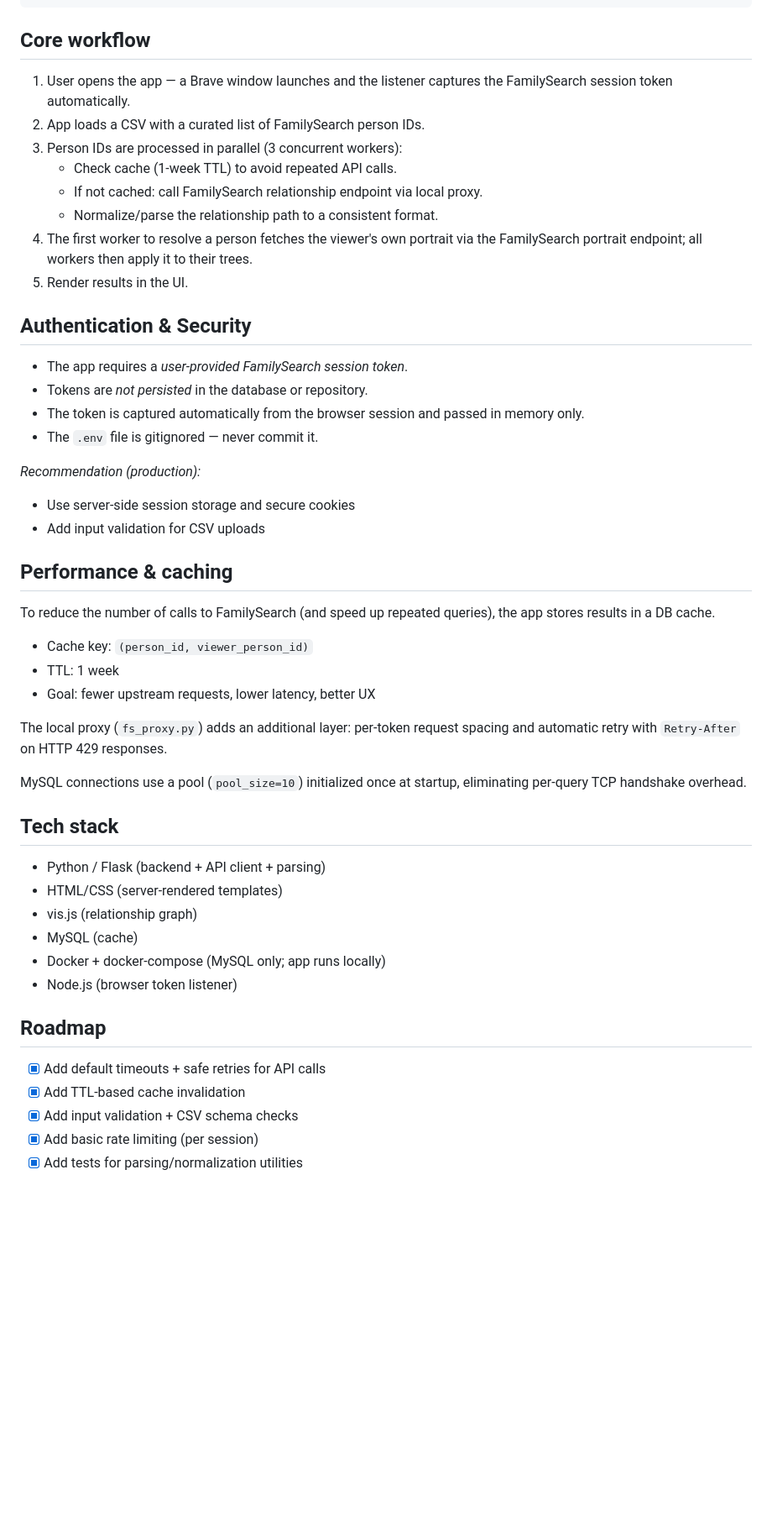
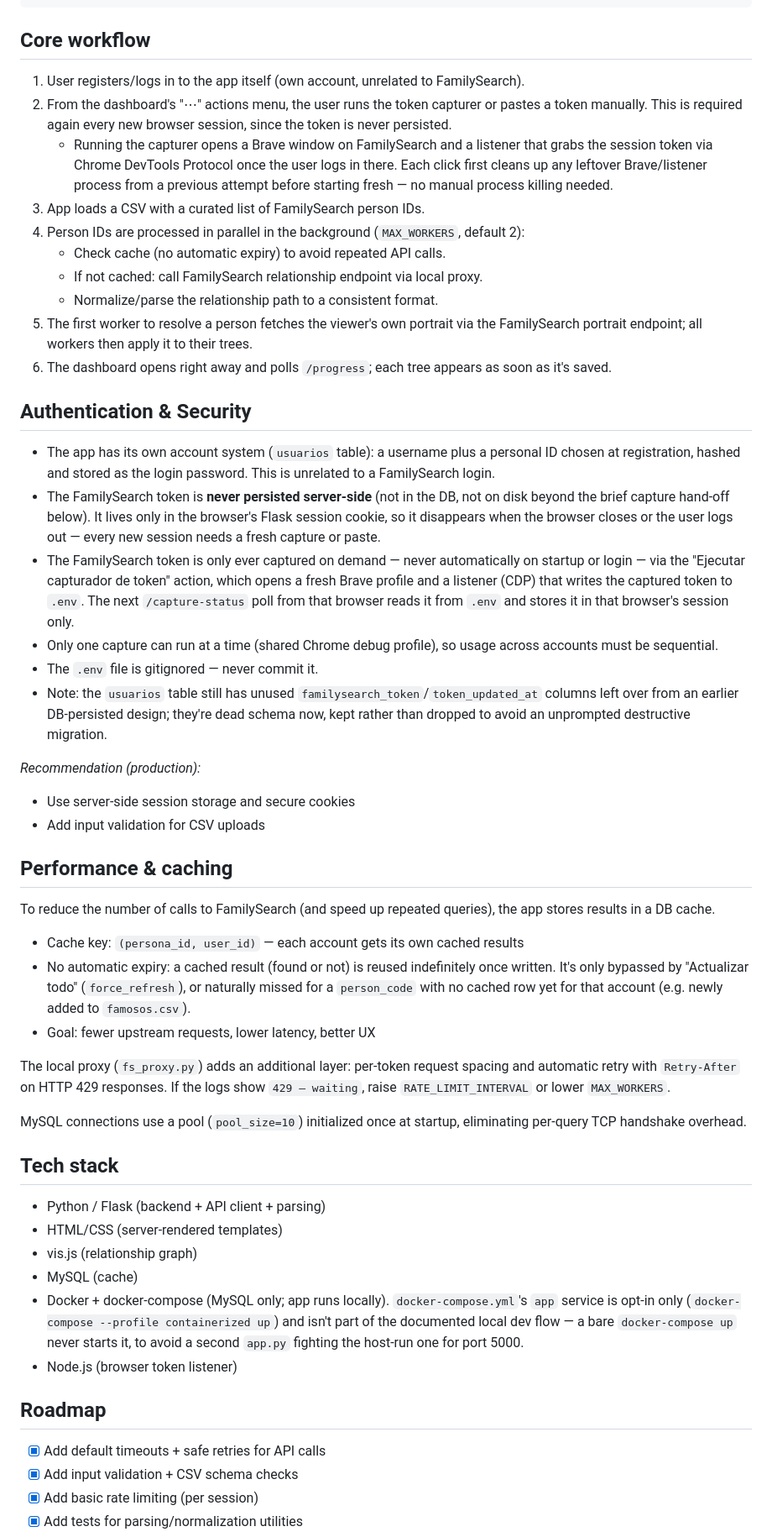
Before and after one commit to Teo1840/famousrelatives, a Markdown page: README.md, the part around one of its changes. Shown at 84% size. Drawn GitHub-style; blank space fills up the shorter version.

````diff
--- a/README.md
+++ b/README.md
@@ -84,20 +106,24 @@ python app.py
 ```
 
 ## Core workflow
-1. User opens the app — a Brave window launches and the listener captures the FamilySearch session token automatically.
-2. App loads a CSV with a curated list of FamilySearch person IDs.
-3. Person IDs are processed in parallel (3 concurrent workers):
-   - Check cache (1-week TTL) to avoid repeated API calls.
+1. User registers/logs in to the app itself (own account, unrelated to FamilySearch).
+2. From the dashboard's "⋯" actions menu, the user runs the token capturer or pastes a token manually. This is required again every new browser session, since the token is never persisted.
+   - Running the capturer opens a Brave window on FamilySearch and a listener that grabs the session token via Chrome DevTools Protocol once the user logs in there. Each click first cleans up any leftover Brave/listener process from a previous attempt before starting fresh — no manual process killing needed.
+3. App loads a CSV with a curated list of FamilySearch person IDs.
+4. Person IDs are processed in parallel in the background (`MAX_WORKERS`, default 2):
+   - Check cache (no automatic expiry) to avoid repeated API calls.
    - If not cached: call FamilySearch relationship endpoint via local proxy.
    - Normalize/parse the relationship path to a consistent format.
-4. The first worker to resolve a person fetches the viewer's own portrait via the FamilySearch portrait endpoint; all workers then apply it to their trees.
-5. Render results in the UI.
+5. The first worker to resolve a person fetches the viewer's own portrait via the FamilySearch portrait endpoint; all workers then apply it to their trees.
+6. The dashboard opens right away and polls `/progress`; each tree appears as soon as it's saved.
 
 ## Authentication & Security
-- The app requires a *user-provided FamilySearch session token*.
-- Tokens are *not persisted* in the database or repository.
-- The token is captured automatically from the browser session and passed in memory only.
+- The app has its own account system (`usuarios` table): a username plus a personal ID chosen at registration, hashed and stored as the login password. This is unrelated to a FamilySearch login.
+- The FamilySearch token is **never persisted server-side** (not in the DB, not on disk beyond the brief capture hand-off below). It lives only in the browser's Flask session cookie, so it disappears when the browser closes or the user logs out — every new session needs a fresh capture or paste.
+- The FamilySearch token is only ever captured on demand — never automatically on startup or login — via the "Ejecutar capturador de token" action, which opens a fresh Brave profile and a listener (CDP) that writes the captured token to `.env`. The next `/capture-status` poll from that browser reads it from `.env` and stores it in that browser's session only.
+- Only one capture can run at a time (shared Chrome debug profile), so usage across accounts must be sequential.
 - The `.env` file is gitignored — never commit it.
+- Note: the `usuarios` table still has unused `familysearch_token`/`token_updated_at` columns left over from an earlier DB-persisted design; they're dead schema now, kept rather than dropped to avoid an unprompted destructive migration.
 
 *Recommendation (production):*
 - Use server-side session storage and secure cookies
@@ -106,11 +132,11 @@ python app.py
 ## Performance & caching
 To reduce the number of calls to FamilySearch (and speed up repeated queries), the app stores results in a DB cache.
 
-- Cache key: `(person_id, viewer_person_id)`
-- TTL: 1 week
+- Cache key: `(persona_id, user_id)` — each account gets its own cached results
+- No automatic expiry: a cached result (found or not) is reused indefinitely once written. It's only bypassed by "Actualizar todo" (`force_refresh`), or naturally missed for a `person_code` with no cached row yet for that account (e.g. newly added to `famosos.csv`).
 - Goal: fewer upstream requests, lower latency, better UX
 
-The local proxy (`fs_proxy.py`) adds an additional layer: per-token request spacing and automatic retry with `Retry-After` on HTTP 429 responses.
+The local proxy (`fs_proxy.py`) adds an additional layer: per-token request spacing and automatic retry with `Retry-After` on HTTP 429 responses. If the logs show `429 — waiting`, raise `RATE_LIMIT_INTERVAL` or lower `MAX_WORKERS`.
 
 MySQL connections use a pool (`pool_size=10`) initialized once at startup, eliminating per-query TCP handshake overhead.
 
@@ -119,12 +145,11 @@ MySQL connections use a pool (`pool_size=10`) initialized once at startup, elimi
 - HTML/CSS (server-rendered templates)
 - vis.js (relationship graph)
 - MySQL (cache)
-- Docker + docker-compose (MySQL only; app runs locally)
+- Docker + docker-compose (MySQL only; app runs locally). `docker-compose.yml`'s `app` service is opt-in only (`docker-compose --profile containerized up`) and isn't part of the documented local dev flow — a bare `docker-compose up` never starts it, to avoid a second `app.py` fighting the host-run one for port 5000.
 - Node.js (browser token listener)
 
 ## Roadmap
 - [x] Add default timeouts + safe retries for API calls
-- [x] Add TTL-based cache invalidation
 - [x] Add input validation + CSV schema checks
 - [x] Add basic rate limiting (per session)
 - [x] Add tests for parsing/normalization utilities
````
Also changed, not shown: other parts of README.md (+32 -7 lines).
